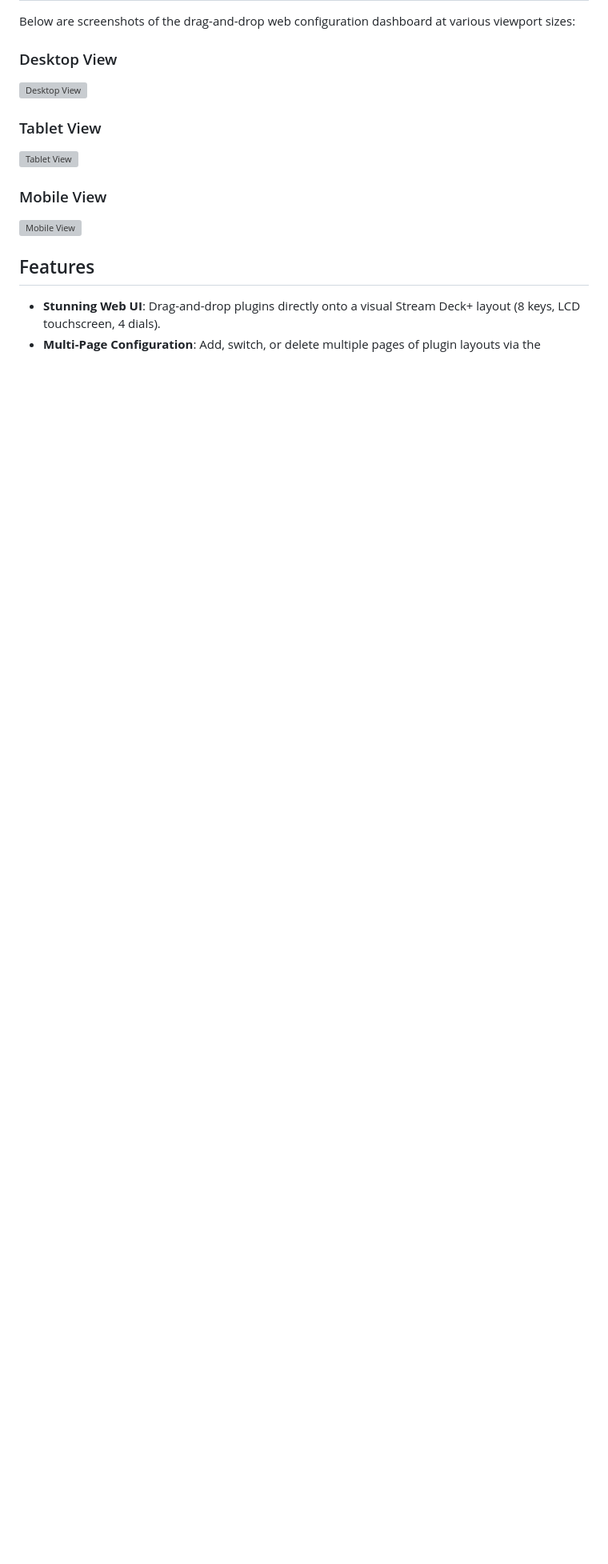
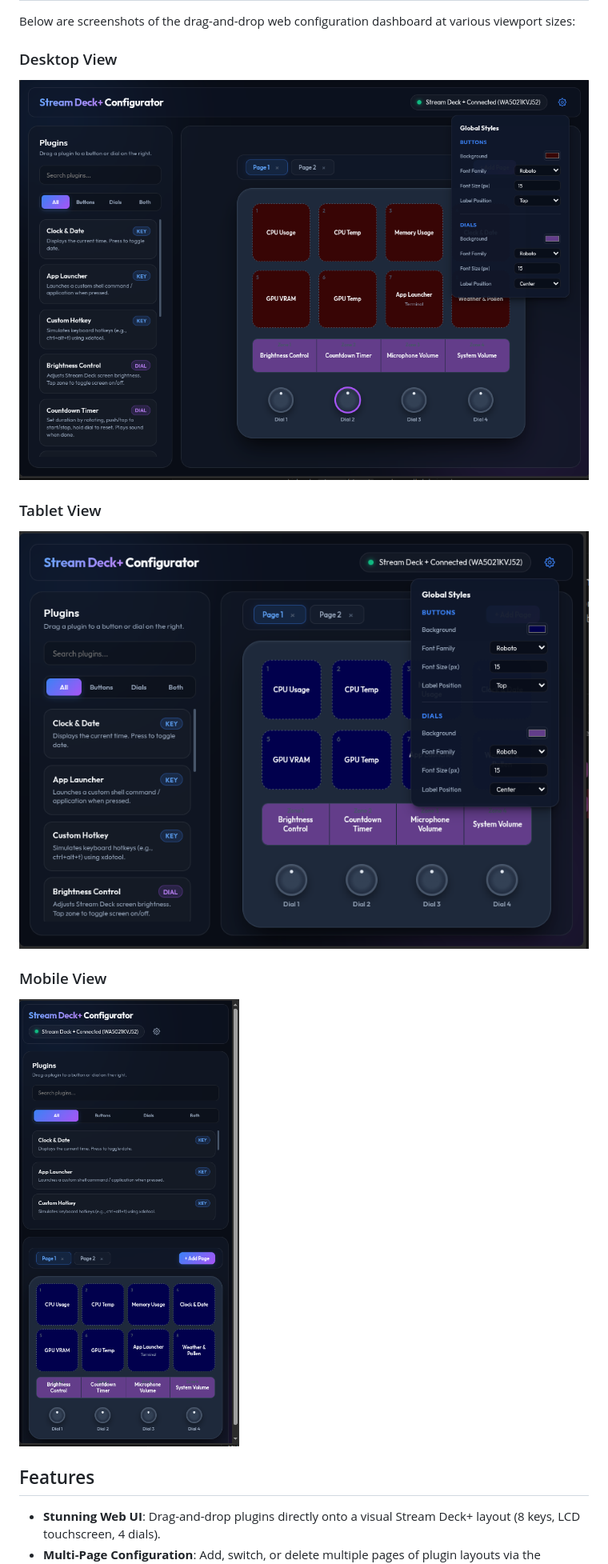
Before and after one commit to DanielRMangru/StreamDeckPlugins-Ubuntu, a Markdown page: README.md, the part around the change. Shown at 80% size. GitHub-like rendering; blank space fills up the shorter version; grey boxes are pictures that could not be loaded.

Commit message:
Update README.md
fixed links to images

```diff
--- a/README.md
+++ b/README.md
@@ -7,13 +7,13 @@ A python-based web application and daemon for managing the Elgato Stream Deck+ o
 Below are screenshots of the drag-and-drop web configuration dashboard at various viewport sizes:
 
 ### Desktop View
-![Desktop View](screenshots/fullscreen.png)
+![Desktop View](streamdeck-app/screenshots/fullscreen.png)
 
 ### Tablet View
-![Tablet View](screenshots/tablet.png)
+![Tablet View](streamdeck-app/screenshots/tablet.png)
 
 ### Mobile View
-![Mobile View](screenshots/mobile.png)
+![Mobile View](streamdeck-app/screenshots/mobile.png)
 
 ## Features
 
```
